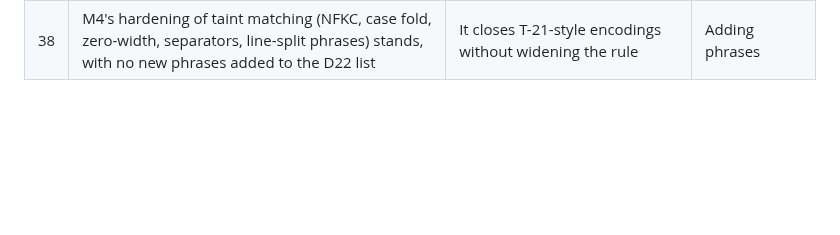
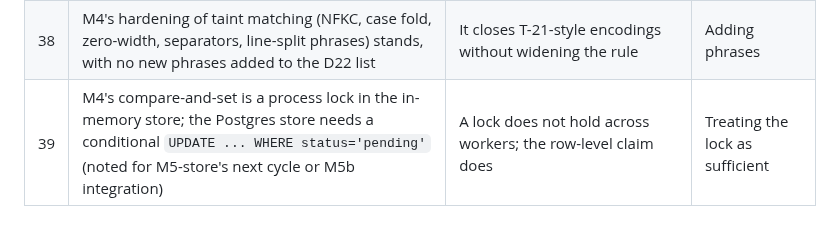
Before and after one commit to JinhoKim46/TC_AE_Sprint2_MILO, a Markdown page: docs/integrator-decisions.md, the part around the change. Drawn GitHub-style; blank space fills up the shorter version.

Commit message:
docs: decision 39
Co-Authored-By: Claude Fable 5.1 <noreply@anthropic.com>
Claude-Session: https://claude.ai/code/session_01R9xpatJC8o2pDvMX57MQAb

```diff
--- a/docs/integrator-decisions.md
+++ b/docs/integrator-decisions.md
@@ -46,3 +46,4 @@ Format: date, id, what was decided, why, what was rejected. Owner-only items are
 | 36 | M5-store verification includes the Postgres RLS run against the test project, with the verifier loading `.env` into its shell for those commands only and redacting any value in its report (HARNESS 7.8, D154) | The RLS test is the only evidence that the policies work; the test project is resettable and holds no real data | Skipping the Postgres run until the owner is present |
 | 37 | M4 gets one-off ownership of `tools/approvals.py` to fix the double-approve race (A-12b) and add the approve-time policy re-run before verification | M3 is merged and the fix is a security defect found by M4's own analysis; routing it through a separate M3 fix cycle would add a day for nothing | Leaving the race for M5b integration |
 | 38 | M4's hardening of taint matching (NFKC, case fold, zero-width, separators, line-split phrases) stands, with no new phrases added to the D22 list | It closes T-21-style encodings without widening the rule | Adding phrases |
+| 39 | M4's compare-and-set is a process lock in the in-memory store; the Postgres store needs a conditional `UPDATE ... WHERE status='pending'` (noted for M5-store's next cycle or M5b integration) | A lock does not hold across workers; the row-level claim does | Treating the lock as sufficient |
```
